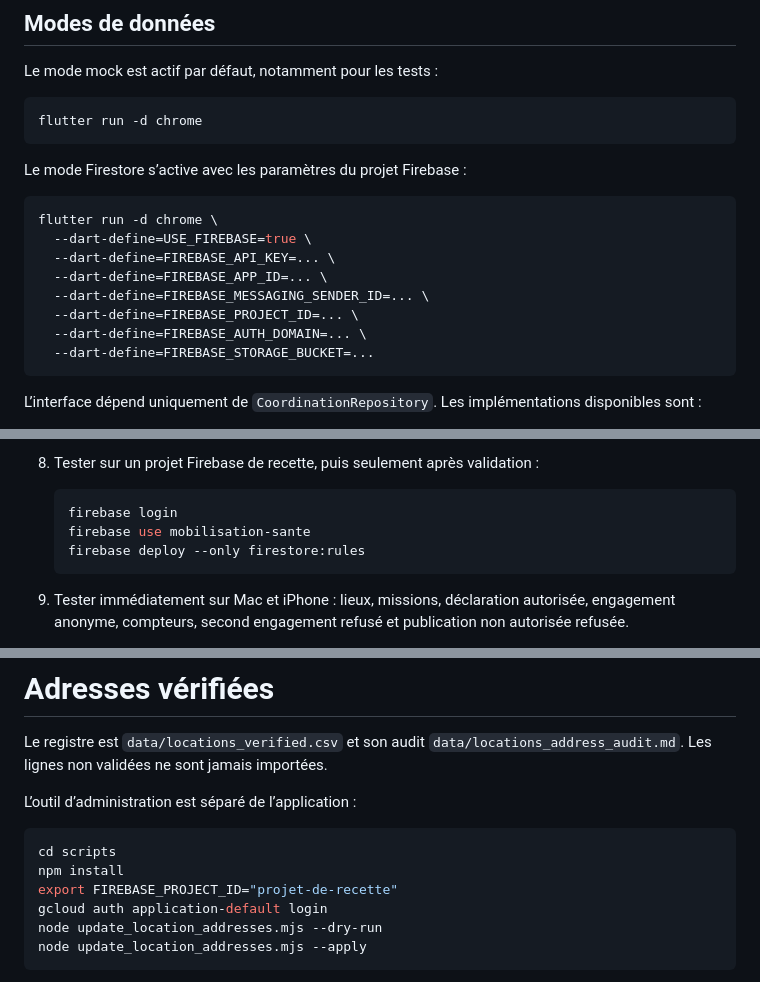
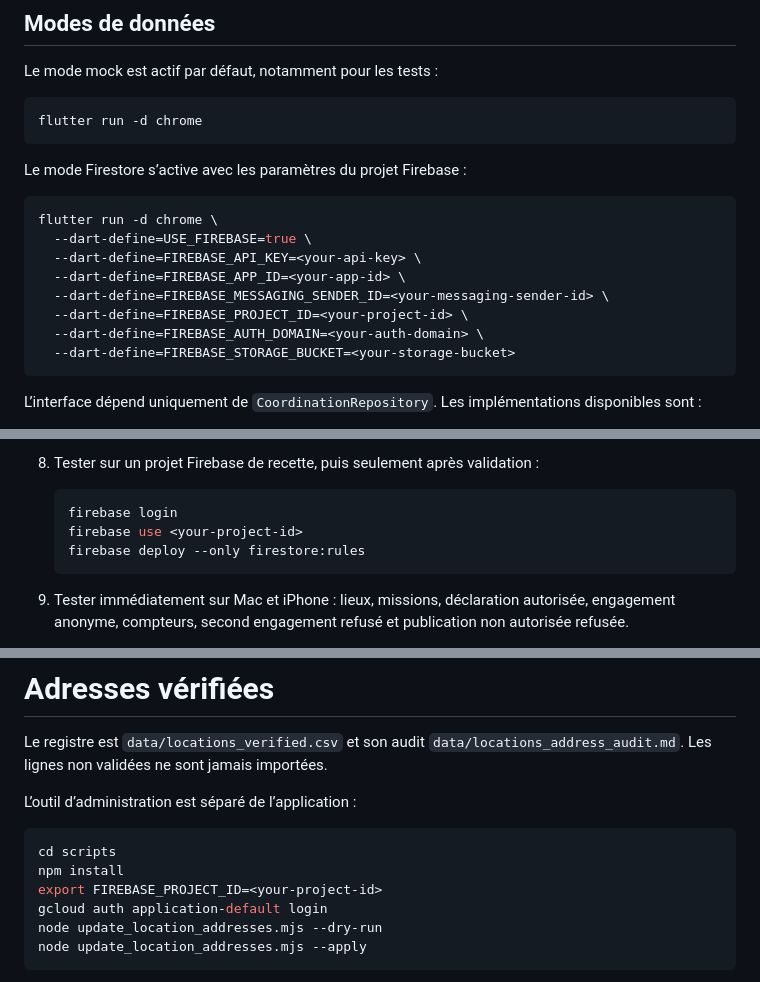
Before and after one commit to marcbouyssou-dot/interface_incendies_gironde, a Markdown page: README.md, 3 parts joined by grey strips. Drawn GitHub-style.

Commit message:
docs: remove firebase values from README

````diff
--- a/README.md
+++ b/README.md
@@ -15,12 +15,12 @@ Le mode Firestore s’active avec les paramètres du projet Firebase :
 ```bash
 flutter run -d chrome \
   --dart-define=USE_FIREBASE=true \
-  --dart-define=FIREBASE_API_KEY=... \
-  --dart-define=FIREBASE_APP_ID=... \
-  --dart-define=FIREBASE_MESSAGING_SENDER_ID=... \
-  --dart-define=FIREBASE_PROJECT_ID=... \
-  --dart-define=FIREBASE_AUTH_DOMAIN=... \
-  --dart-define=FIREBASE_STORAGE_BUCKET=...
+  --dart-define=FIREBASE_API_KEY=<your-api-key> \
+  --dart-define=FIREBASE_APP_ID=<your-app-id> \
+  --dart-define=FIREBASE_MESSAGING_SENDER_ID=<your-messaging-sender-id> \
+  --dart-define=FIREBASE_PROJECT_ID=<your-project-id> \
+  --dart-define=FIREBASE_AUTH_DOMAIN=<your-auth-domain> \
+  --dart-define=FIREBASE_STORAGE_BUCKET=<your-storage-bucket>
 ```
 
 L’interface dépend uniquement de `CoordinationRepository`. Les
@@ -88,7 +88,7 @@ avant toute bascule.
 
    ```bash
    firebase login
-   firebase use mobilisation-sante
+   firebase use <your-project-id>
    firebase deploy --only firestore:rules
    ```
 
@@ -132,7 +132,7 @@ L’outil d’administration est séparé de l’application :
 ```bash
 cd scripts
 npm install
-export FIREBASE_PROJECT_ID="projet-de-recette"
+export FIREBASE_PROJECT_ID=<your-project-id>
 gcloud auth application-default login
 node update_location_addresses.mjs --dry-run
 node update_location_addresses.mjs --apply
````
